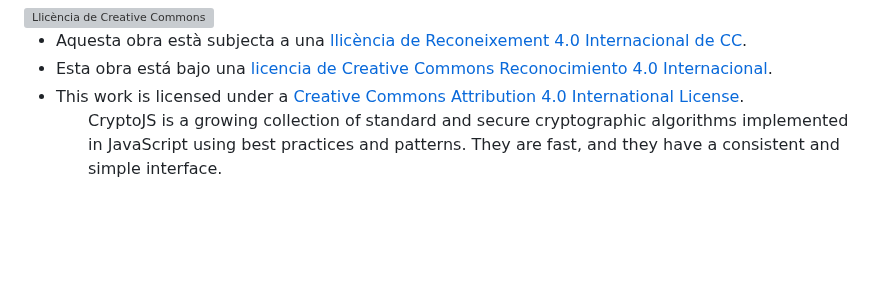
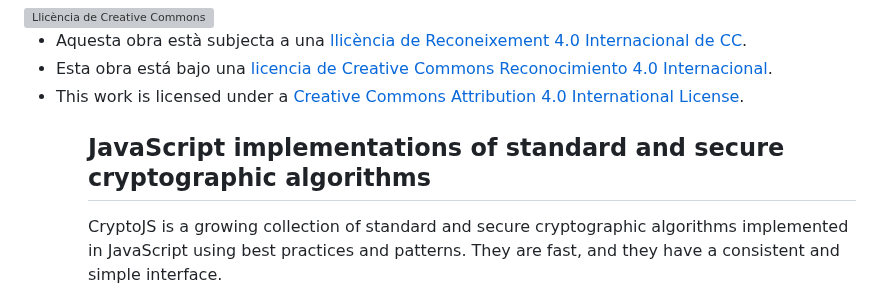
Before and after one commit to prosselloe/ContraSegur, a Markdown page: README.md, the part around the change. Drawn GitHub-style; blank space fills up the shorter version; grey boxes are pictures that could not be loaded.

```diff
--- a/README.md
+++ b/README.md
@@ -16,6 +16,7 @@
         Creative Commons Attribution 4.0 International License</a>.</li>
 <ul>
 
+<h2>JavaScript implementations of standard and secure cryptographic algorithms</h2>
 CryptoJS is a growing collection of standard and secure cryptographic algorithms implemented in JavaScript using best practices and patterns. They are fast, and they have a consistent and simple interface.
 
 If you have a problem with CryptoJS, if you want to discuss new features, or if you want to contribute to the project, you can visit the CryptoJS discussion group.[http://groups.google.com/group/crypto-js/topics](http://groups.google.com/group/crypto-js/topics)
```
